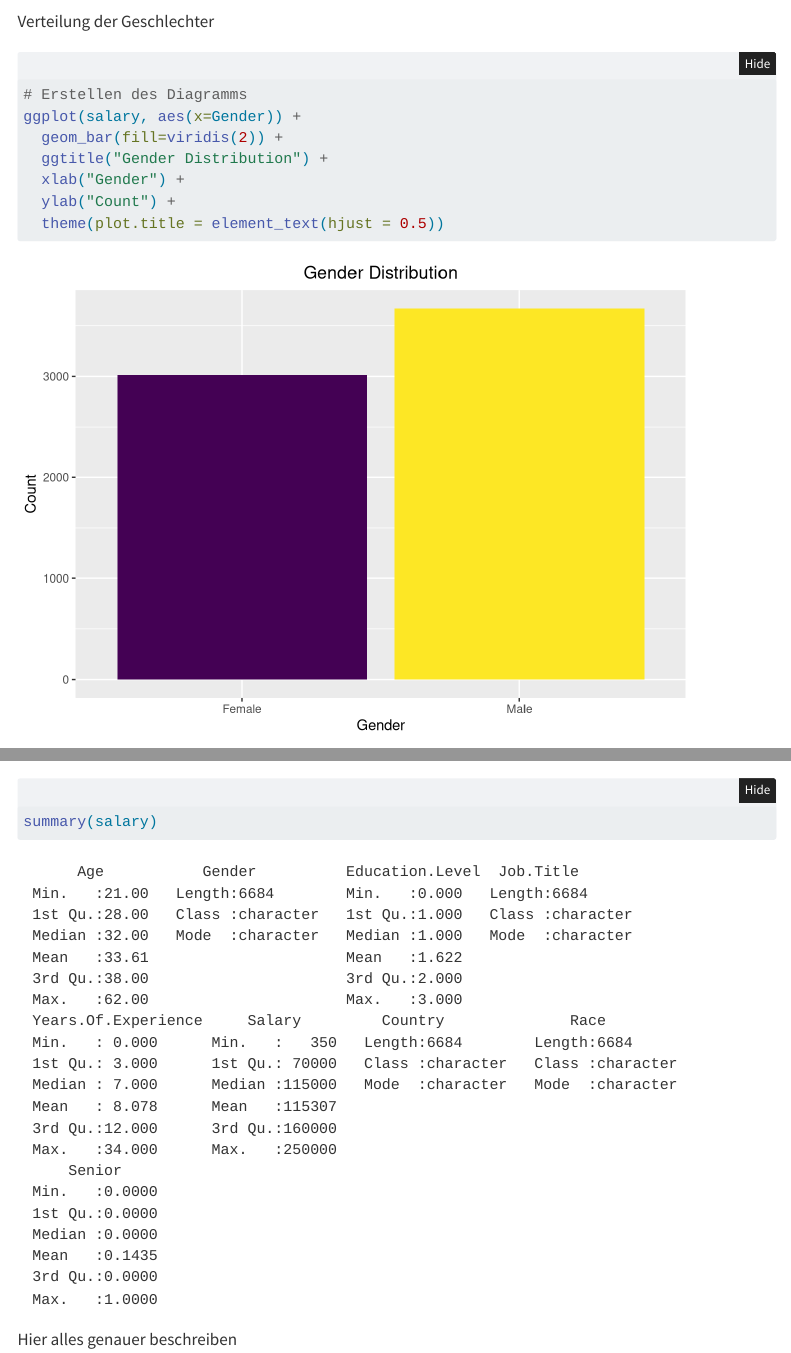
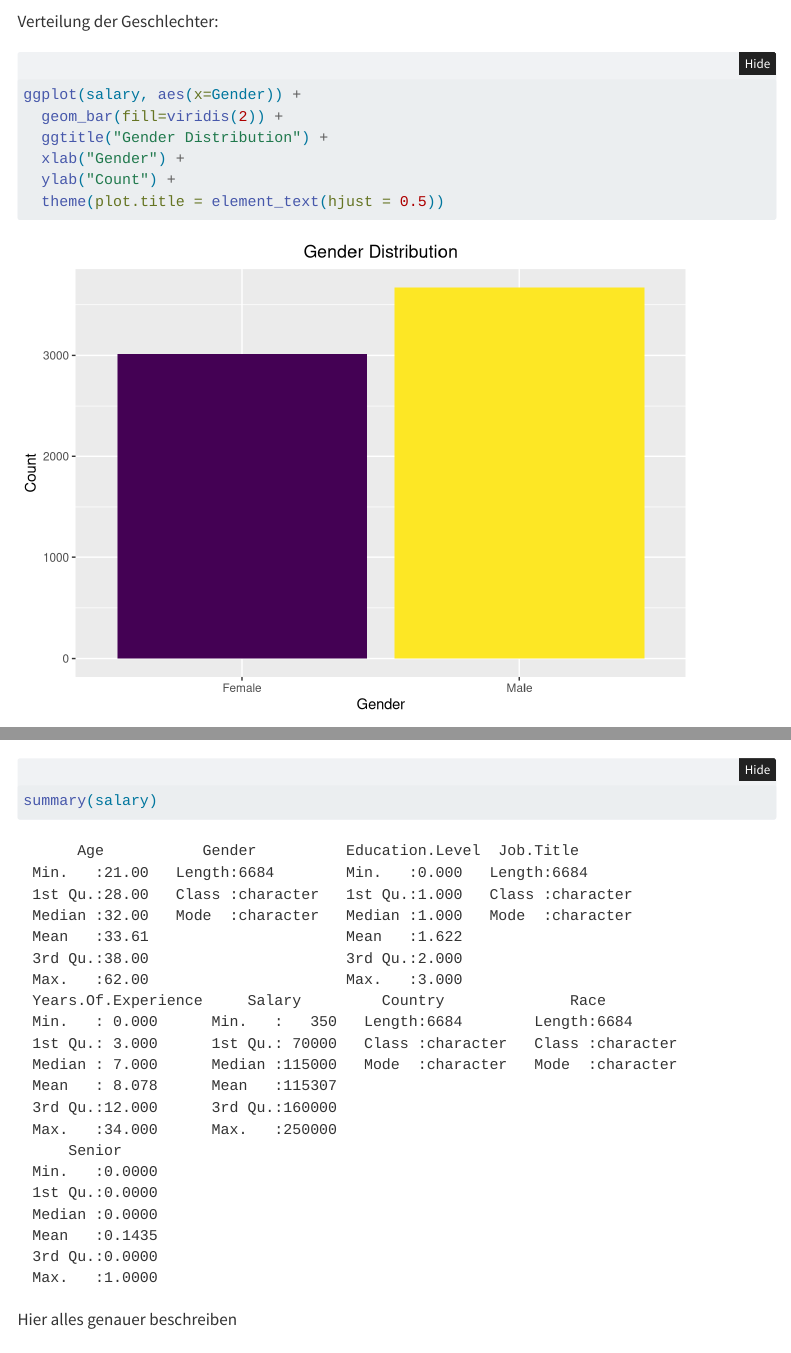
Before and after one commit to jonasrudolph/daml-project, a Quarto document (main_doc.qmd): the page in a window 1100 px wide, from 5970 px down, and a second part further down, joined at a grey line. Rendered offline with R 4.5, knitr and Pandoc in place of Quarto, with nearby package versions; folded parts are opened; some code elsewhere in the file could not run offline; menus at the side of the page are left out; common packages that the code uses without loading them are loaded.

Commit message:
Update main_doc.qmd

````diff
--- a/main_doc.qmd
+++ b/main_doc.qmd
@@ -162,10 +162,9 @@ ggplot(salary, aes(x = `Years.Of.Experience`)) +
   theme_minimal()
 ```
 
-Verteilung der Geschlechter
-
-```{r}
-# Erstellen des Diagramms
+Verteilung der Geschlechter:
+
+```{r}
 ggplot(salary, aes(x=Gender)) +
   geom_bar(fill=viridis(2)) +
   ggtitle("Gender Distribution") +
````
Also changed, not shown: main_doc.qmd (2 more changed lines).
